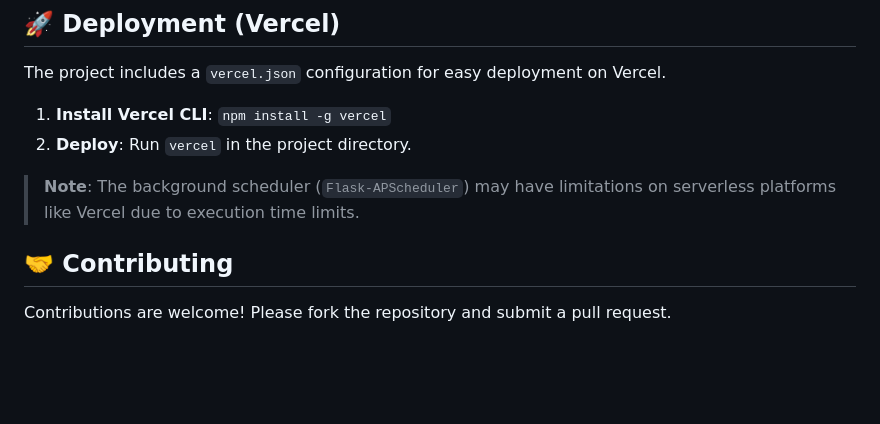
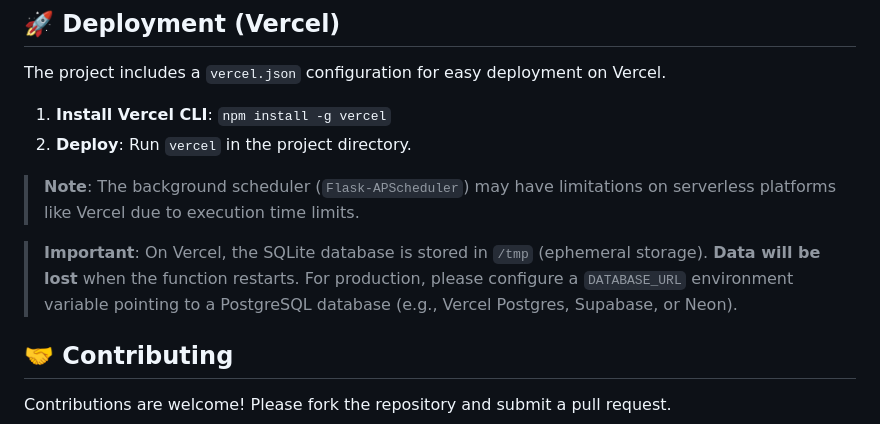
Before and after one commit to Knight6azer/Schedule-Manager, a Markdown page: README.md, the part around the change. Rendered like a GitHub page; blank space fills up the shorter version.

Commit message:
Docs: Update Walkthrough & README with Vercel details

```diff
--- a/README.md
+++ b/README.md
@@ -96,6 +96,8 @@ The project includes a `vercel.json` configuration for easy deployment on Vercel
 
 > **Note**: The background scheduler (`Flask-APScheduler`) may have limitations on serverless platforms like Vercel due to execution time limits.
 
+> **Important**: On Vercel, the SQLite database is stored in `/tmp` (ephemeral storage). **Data will be lost** when the function restarts. For production, please configure a `DATABASE_URL` environment variable pointing to a PostgreSQL database (e.g., Vercel Postgres, Supabase, or Neon).
+
 ## 🤝 Contributing
 
 Contributions are welcome! Please fork the repository and submit a pull request.
```
